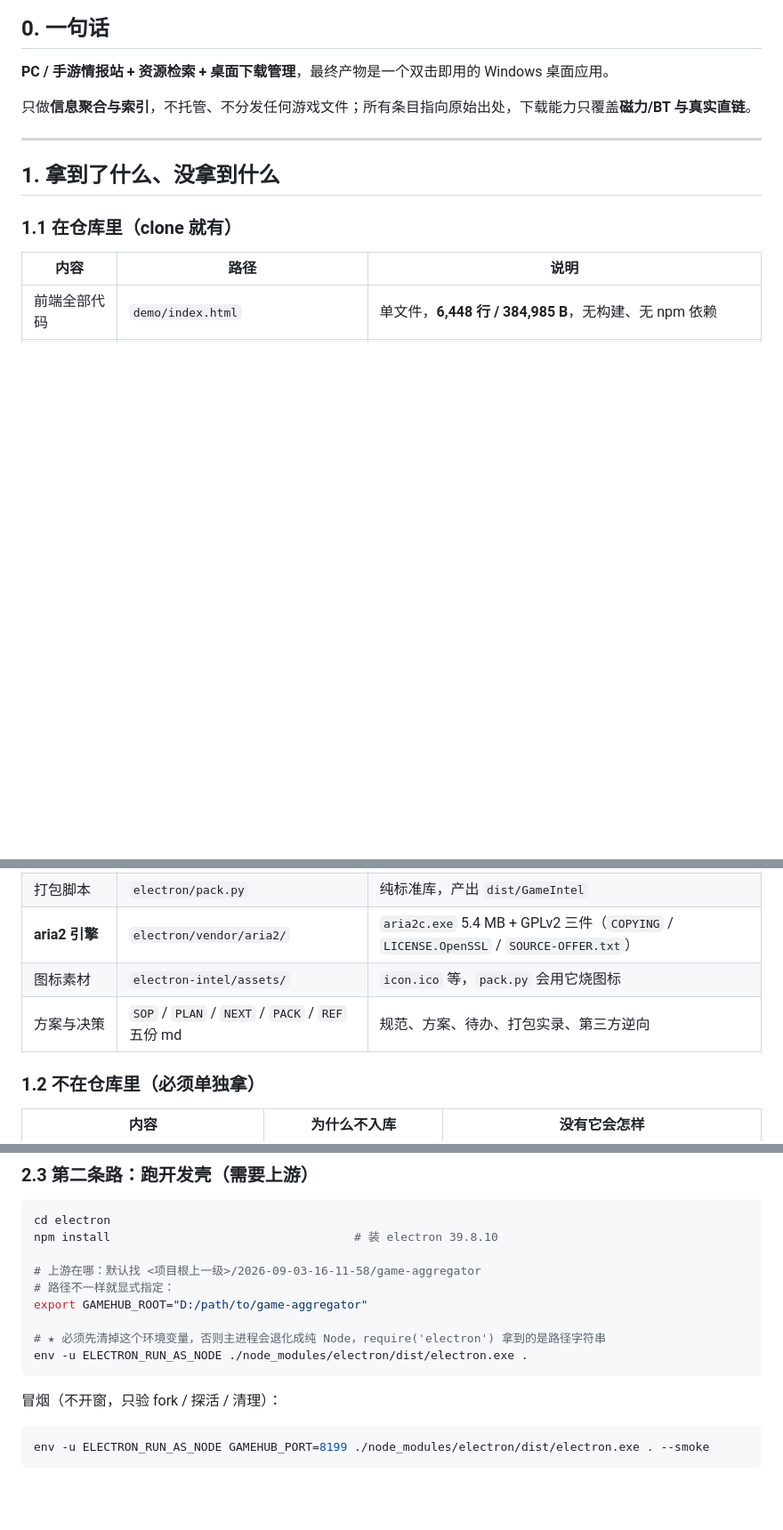
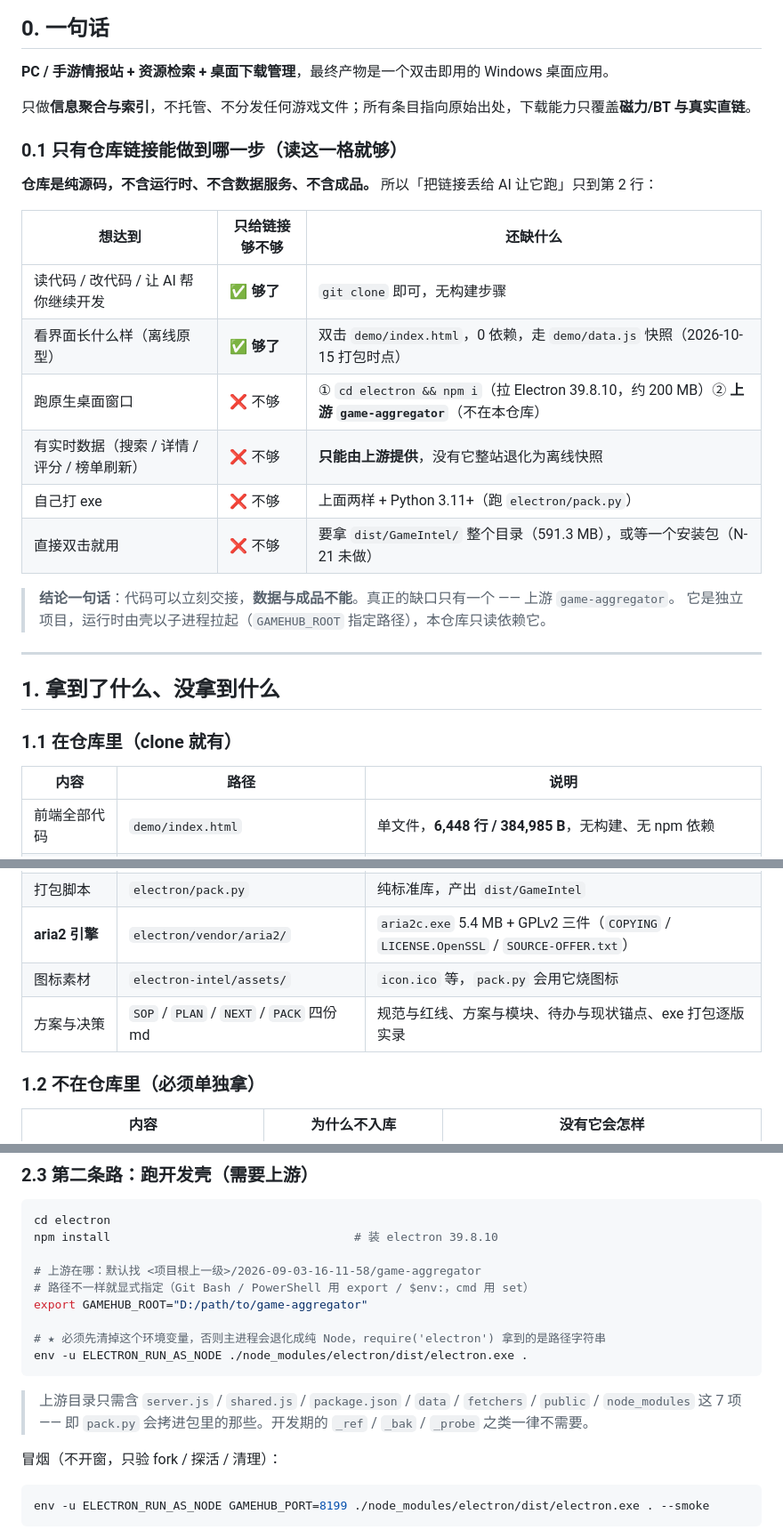
Before and after one commit to A13612812330/GH-GameGather-APP, a Markdown page: HANDOVER-GH-GameGather-APP.md, 3 parts joined by grey strips. Shown at 89% size. Rendered like a GitHub page; blank space fills up the shorter version.

Commit message:
docs: 移交文档补「只给链接能做到哪一步」
- 新增 §0.1：一张表说清 6 种诉求里哪些只靠仓库链接就能满足（读代码/看原型可以，
  跑窗口/实时数据/打 exe/双击即用都不行），并指出唯一真缺口是上游 game-aggregator
- 修 §1.1 过期条目：REF 逆向分析文档已于转公开时移出仓库，五份 md 改为四份
- §2.3 补 Windows cmd 设环境变量的写法，以及上游目录只需哪 7 项

````diff
--- a/HANDOVER-GH-GameGather-APP.md
+++ b/HANDOVER-GH-GameGather-APP.md
@@ -12,6 +12,22 @@
 **PC / 手游情报站 + 资源检索 + 桌面下载管理**，最终产物是一个双击即用的 Windows 桌面应用。
 
 只做**信息聚合与索引**，不托管、不分发任何游戏文件；所有条目指向原始出处，下载能力只覆盖**磁力/BT 与真实直链**。
+
+### 0.1 只有仓库链接能做到哪一步（读这一格就够）
+
+**仓库是纯源码，不含运行时、不含数据服务、不含成品。** 所以「把链接丢给 AI 让它跑」只到第 2 行：
+
+| 想达到 | 只给链接够不够 | 还缺什么 |
+|---|---|---|
+| 读代码 / 改代码 / 让 AI 帮你继续开发 | ✅ **够了** | `git clone` 即可，无构建步骤 |
+| 看界面长什么样（离线原型） | ✅ **够了** | 双击 `demo/index.html`，0 依赖，走 `demo/data.js` 快照（2026-10-15 打包时点） |
+| 跑原生桌面窗口 | ❌ 不够 | ① `cd electron && npm i`（拉 Electron 39.8.10，约 200 MB）② **上游 `game-aggregator`**（不在本仓库） |
+| 有实时数据（搜索 / 详情 / 评分 / 榜单刷新） | ❌ 不够 | **只能由上游提供**，没有它整站退化为离线快照 |
+| 自己打 exe | ❌ 不够 | 上面两样 + Python 3.11+（跑 `electron/pack.py`） |
+| 直接双击就用 | ❌ 不够 | 要拿 `dist/GameIntel/` 整个目录（591.3 MB），或等一个安装包（N-21 未做） |
+
+> **结论一句话**：代码可以立刻交接，**数据与成品不能**。真正的缺口只有一个 —— 上游 `game-aggregator`。
+> 它是独立项目，运行时由壳以子进程拉起（`GAMEHUB_ROOT` 指定路径），本仓库只读依赖它。
 
 ---
 
@@ -29,7 +45,7 @@
 | 打包脚本 | `electron/pack.py` | 纯标准库，产出 `dist/GameIntel` |
 | **aria2 引擎** | `electron/vendor/aria2/` | `aria2c.exe` 5.4 MB + GPLv2 三件（`COPYING` / `LICENSE.OpenSSL` / `SOURCE-OFFER.txt`） |
 | 图标素材 | `electron-intel/assets/` | `icon.ico` 等，`pack.py` 会用它烧图标 |
-| 方案与决策 | `SOP` / `PLAN` / `NEXT` / `PACK` / `REF` 五份 md | 规范、方案、待办、打包实录、第三方逆向 |
+| 方案与决策 | `SOP` / `PLAN` / `NEXT` / `PACK` 四份 md | 规范与红线、方案与模块、待办与现状锚点、exe 打包逐版实录 |
 
 ### 1.2 **不在**仓库里（必须单独拿）
 
@@ -67,12 +83,15 @@ cd electron
 npm install                                   # 装 electron 39.8.10
 
 # 上游在哪：默认找 <项目根上一级>/2026-09-03-16-11-58/game-aggregator
-# 路径不一样就显式指定：
+# 路径不一样就显式指定（Git Bash / PowerShell 用 export / $env:，cmd 用 set）
 export GAMEHUB_ROOT="D:/path/to/game-aggregator"
 
 # ★ 必须先清掉这个环境变量，否则主进程会退化成纯 Node，require('electron') 拿到的是路径字符串
 env -u ELECTRON_RUN_AS_NODE ./node_modules/electron/dist/electron.exe .
 ```
+
+> 上游目录只需含 `server.js` / `shared.js` / `package.json` / `data` / `fetchers` / `public` / `node_modules` 这 7 项
+> —— 即 `pack.py` 会拷进包里的那些。开发期的 `_ref` / `_bak` / `_probe` 之类一律不需要。
 
 冒烟（不开窗，只验 fork / 探活 / 清理）：
 
````
